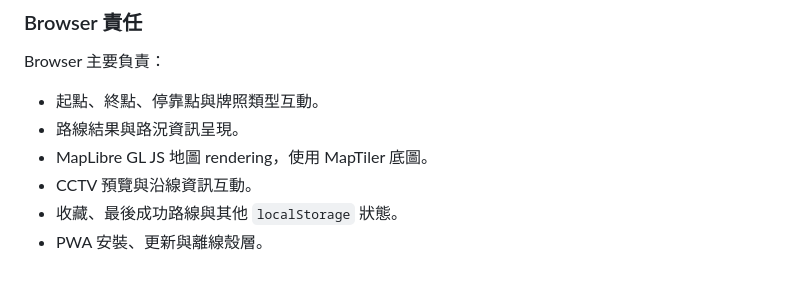
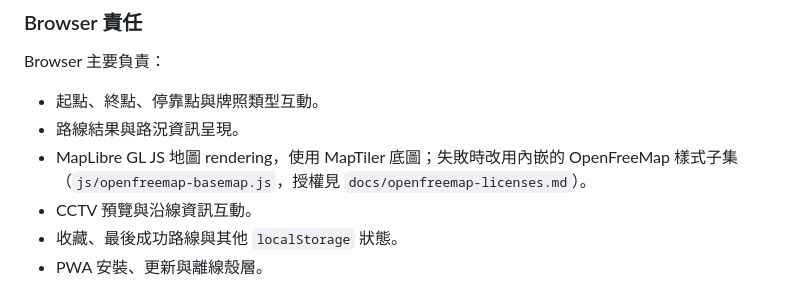
Before and after one commit to zheng851228/taiwan-dashboard, a Markdown page: docs/ARCHITECTURE.md, the part around the change. Drawn GitHub-style.

```diff
--- a/docs/ARCHITECTURE.md
+++ b/docs/ARCHITECTURE.md
@@ -40,7 +40,7 @@ Browser 主要負責：
 
 - 起點、終點、停靠點與牌照類型互動。
 - 路線結果與路況資訊呈現。
-- MapLibre GL JS 地圖 rendering，使用 MapTiler 底圖。
+- MapLibre GL JS 地圖 rendering，使用 MapTiler 底圖；失敗時改用內嵌的 OpenFreeMap 樣式子集（`js/openfreemap-basemap.js`，授權見 `docs/openfreemap-licenses.md`）。
 - CCTV 預覽與沿線資訊互動。
 - 收藏、最後成功路線與其他 `localStorage` 狀態。
 - PWA 安裝、更新與離線殼層。
```
Also changed, not shown: README.md (+3 -3 lines).
